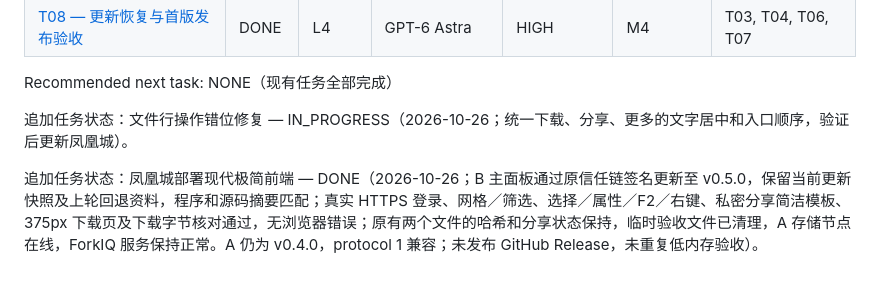
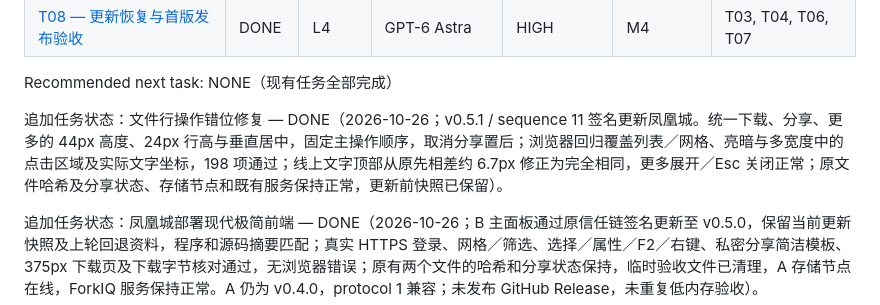
Before and after one commit to BFRKQSB7/FilePanel, a Markdown page: tasks/README.md, the part around the change. Drawn GitHub-style; blank space fills up the shorter version.

Commit message:
docs: record verified action alignment deployment

```diff
--- a/tasks/README.md
+++ b/tasks/README.md
@@ -15,7 +15,7 @@ Current milestone: NONE（M1–M4 已完成）
 
 Recommended next task: NONE（现有任务全部完成）
 
-追加任务状态：文件行操作错位修复 — IN_PROGRESS（2026-10-26；统一下载、分享、更多的文字居中和入口顺序，验证后更新凤凰城）。
+追加任务状态：文件行操作错位修复 — DONE（2026-10-26；v0.5.1 / sequence 11 签名更新凤凰城。统一下载、分享、更多的 44px 高度、24px 行高与垂直居中，固定主操作顺序，取消分享置后；浏览器回归覆盖列表／网格、亮暗与多宽度中的点击区域及实际文字坐标，198 项通过；线上文字顶部从原先相差约 6.7px 修正为完全相同，更多展开／Esc 关闭正常；原文件哈希及分享状态、存储节点和既有服务保持正常，更新前快照已保留）。
 
 追加任务状态：凤凰城部署现代极简前端 — DONE（2026-10-26；B 主面板通过原信任链签名更新至 v0.5.0，保留当前更新快照及上轮回退资料，程序和源码摘要匹配；真实 HTTPS 登录、网格／筛选、选择／属性／F2／右键、私密分享简洁模板、375px 下载页及下载字节核对通过，无浏览器错误；原有两个文件的哈希和分享状态保持，临时验收文件已清理，A 存储节点在线，ForkIQ 服务保持正常。A 仍为 v0.4.0，protocol 1 兼容；未发布 GitHub Release，未重复低内存验收）。
 
```
